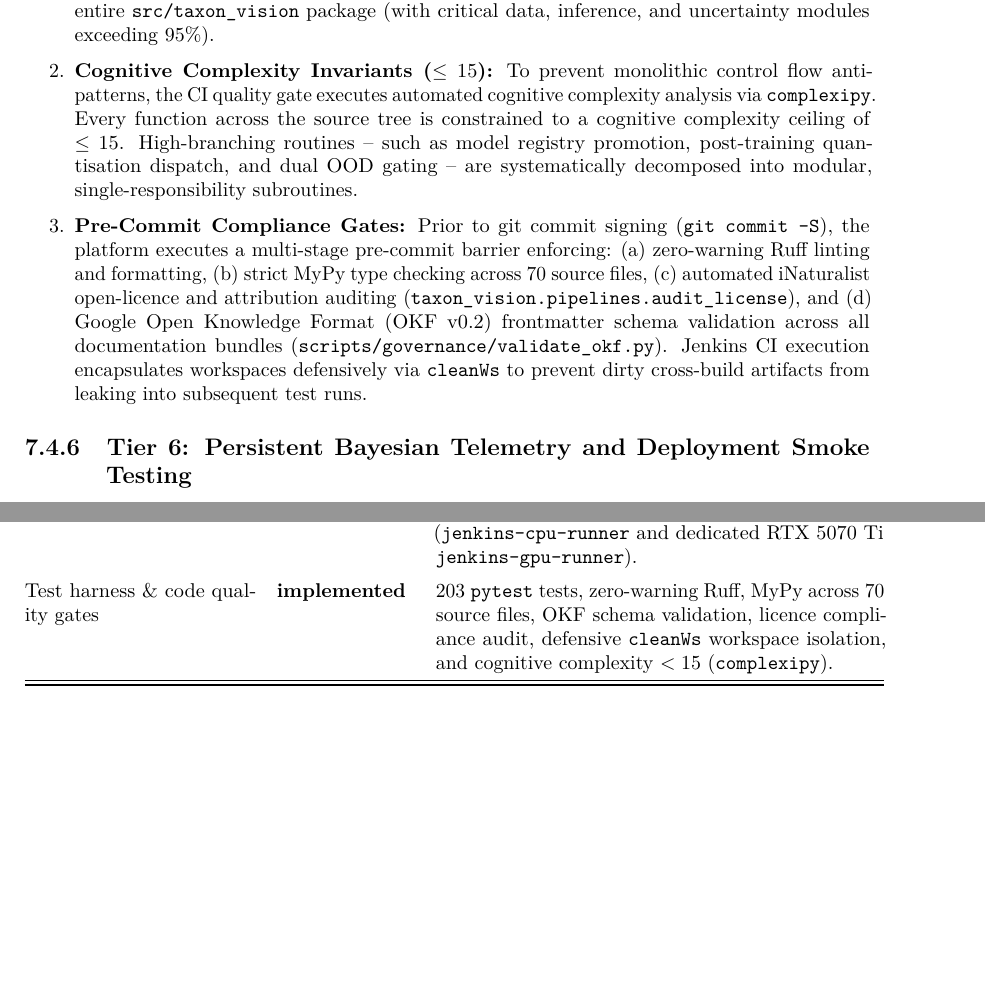
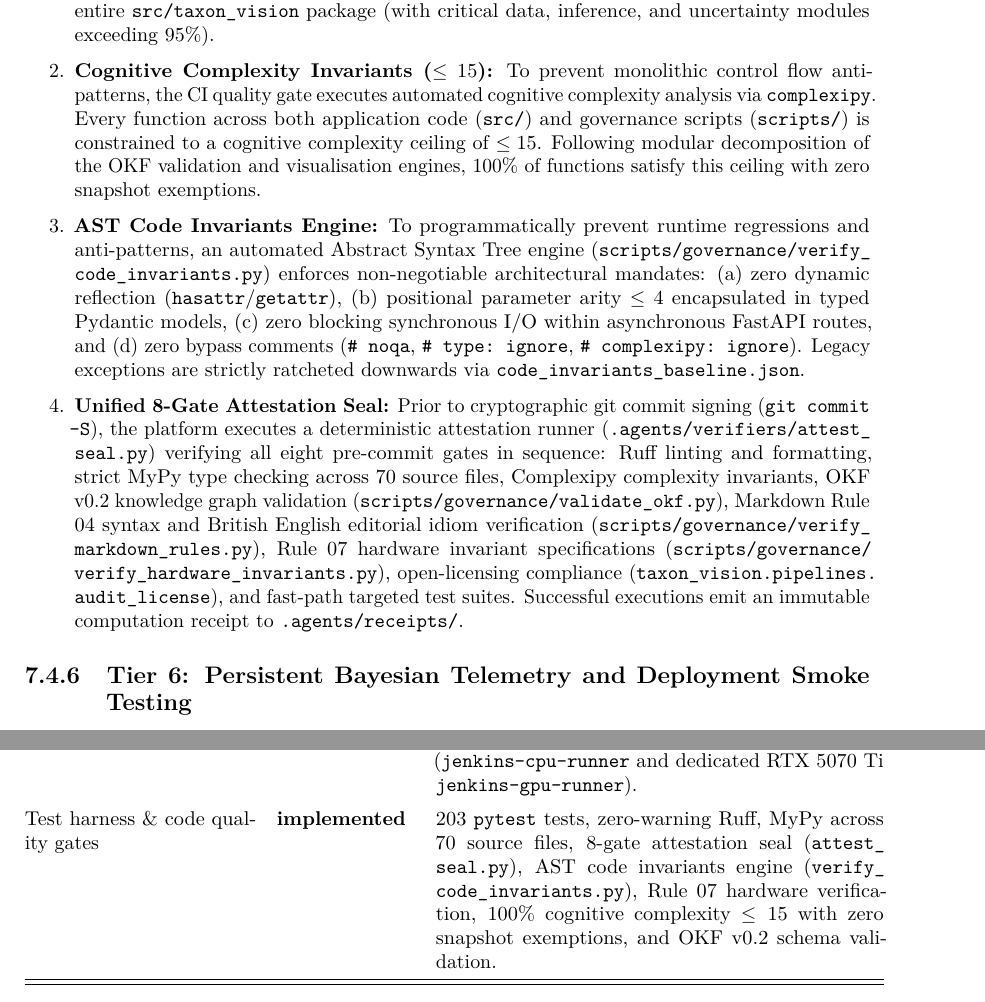
Before and after one commit to foersben/taxon-vision-mlops, a LaTeX thesis (docs/latex/strategy_report/strategy_report.tex, which reads docs/latex/strategy_report/chapters/07_observability_and_testing.tex, docs/latex/strategy_report/chapters/10_conclusion.tex): two parts of pages 50 and 55 of 58, joined at a grey line, cut so that both start at the same text, the shorter picture padded with empty space. Compiled offline with pdfLaTeX.

Commit message:
docs(strategy-report): synchronise report date, AST invariants, and 8-gate attestation
- Update report date to 30 October 2026
- Document AST code invariants engine and zero-exemption cognitive complexity in Chapter 7
- Update Table 10.1 implementation status and operational synthesis with 8-gate attestation seal
- Recompile strategy_report.pdf with updated cross-references and bibliography

```diff
--- a/docs/latex/strategy_report/chapters/07_observability_and_testing.tex
+++ b/docs/latex/strategy_report/chapters/07_observability_and_testing.tex
@@ -273,7 +273,8 @@ Beyond functional and statistical correctness, production maintainability mandat
 \begin{enumerate}
     \item \textbf{Comprehensive Automated Test Harness:} The regression test suite comprises \textbf{203 automated pytest tests} maintaining an empirical statement coverage of $89\%$ across the entire \nolinkurl{src/taxon_vision} package (with critical data, inference, and uncertainty modules exceeding $95\%$).
-    \item \textbf{Cognitive Complexity Invariants ($\le 15$):} To prevent monolithic control flow anti-patterns, the CI quality gate executes automated cognitive complexity analysis via \nolinkurl{complexipy}. Every function across the source tree is constrained to a cognitive complexity ceiling of $\le 15$. High-branching routines -- such as model registry promotion, post-training quantisation dispatch, and dual OOD gating -- are systematically decomposed into modular, single-responsibility subroutines.
-    \item \textbf{Pre-Commit Compliance Gates:} Prior to git commit signing (\texttt{git commit -S}), the platform executes a multi-stage pre-commit barrier enforcing: (a) zero-warning Ruff linting and formatting, (b) strict MyPy type checking across 70 source files, (c) automated iNaturalist open-licence and attribution auditing (\nolinkurl{taxon_vision.pipelines.audit_license}), and (d) Google Open Knowledge Format (OKF v0.2) frontmatter schema validation across all documentation bundles (\nolinkurl{scripts/governance/validate_okf.py}). Jenkins CI execution encapsulates workspaces defensively via \texttt{cleanWs} to prevent dirty cross-build artifacts from leaking into subsequent test runs.
+    \item \textbf{Cognitive Complexity Invariants ($\le 15$):} To prevent monolithic control flow anti-patterns, the CI quality gate executes automated cognitive complexity analysis via \nolinkurl{complexipy}. Every function across both application code (\nolinkurl{src/}) and governance scripts (\nolinkurl{scripts/}) is constrained to a cognitive complexity ceiling of $\le 15$. Following modular decomposition of the OKF validation and visualisation engines, $100\%$ of functions satisfy this ceiling with zero snapshot exemptions.
+    \item \textbf{AST Code Invariants Engine:} To programmatically prevent runtime regressions and anti-patterns, an automated Abstract Syntax Tree engine (\nolinkurl{scripts/governance/verify_code_invariants.py}) enforces non-negotiable architectural mandates: (a) zero dynamic reflection (\texttt{hasattr}/\texttt{getattr}), (b) positional parameter arity $\le 4$ encapsulated in typed Pydantic models, (c) zero blocking synchronous I/O within asynchronous FastAPI routes, and (d) zero bypass comments (\texttt{\#~noqa}, \texttt{\#~type:\ ignore}, \texttt{\#~complexipy:\ ignore}). Legacy exceptions are strictly ratcheted downwards via \nolinkurl{code_invariants_baseline.json}.
+    \item \textbf{Unified 8-Gate Attestation Seal:} Prior to cryptographic git commit signing (\texttt{git commit -S}), the platform executes a deterministic attestation runner (\nolinkurl{.agents/verifiers/attest_seal.py}) verifying all eight pre-commit gates in sequence: Ruff linting and formatting, strict MyPy type checking across 70 source files, Complexipy complexity invariants, OKF v0.2 knowledge graph validation (\nolinkurl{scripts/governance/validate_okf.py}), Markdown Rule 04 syntax and British English editorial idiom verification (\nolinkurl{scripts/governance/verify_markdown_rules.py}), Rule 07 hardware invariant specifications (\nolinkurl{scripts/governance/verify_hardware_invariants.py}), open-licensing compliance (\nolinkurl{taxon_vision.pipelines.audit_license}), and fast-path targeted test suites. Successful executions emit an immutable computation receipt to \nolinkurl{.agents/receipts/}.
 \end{enumerate}
 
 \subsection{Tier 6: Persistent Bayesian Telemetry and Deployment Smoke Testing}
--- a/docs/latex/strategy_report/chapters/10_conclusion.tex
+++ b/docs/latex/strategy_report/chapters/10_conclusion.tex
@@ -49,7 +49,7 @@ Inference service \& HTMX dashboard & \textbf{implemented} & FastAPI service (\t
 \addlinespace
 Hybrid CI/CD \& K3s GPU execution & \textbf{implemented} & GitHub Actions quality/release/GHCR workflows (\texttt{ci.yml}, \texttt{release.yaml}), Traefik v3.1 canary ingress, and bare-metal Jenkins two-pod execution (\texttt{jenkins-cpu-runner} and dedicated RTX 5070 Ti \texttt{jenkins-gpu-runner}). \\
 \addlinespace
-Test harness \& code quality gates & \textbf{implemented} & 203 \texttt{pytest} tests, zero-warning Ruff, MyPy across 70 source files, OKF schema validation, licence compliance audit, defensive \texttt{cleanWs} workspace isolation, and cognitive complexity $<15$ (\texttt{complexipy}). \\
+Test harness \& code quality gates & \textbf{implemented} & 203 \texttt{pytest} tests, zero-warning Ruff, MyPy across 70 source files, 8-gate attestation seal (\nolinkurl{attest_seal.py}), AST code invariants engine (\nolinkurl{verify_code_invariants.py}), Rule 07 hardware verification, 100\% cognitive complexity $\le 15$ with zero snapshot exemptions, and OKF v0.2 schema validation. \\
 \midrule
 Prometheus \& Grafana observability & \textbf{partial} & FastAPI exposes \texttt{/metrics} with 3 core collectors in \texttt{telemetry.py} and \texttt{config/prometheus.yaml} exists; in-cluster Prometheus server with native TSDB and BTRFS NOCOW specified in Section~\ref{sec:prometheus_tsdb_realisation}. \\
 \addlinespace
--- a/docs/latex/strategy_report/strategy_report.tex
+++ b/docs/latex/strategy_report/strategy_report.tex
@@ -66,7 +66,7 @@
 \LARGE \textit{End-to-End Architectural and Operational Strategy Report}\\[0.5cm]
 \Large Systems Engineering}
 \author{\Large Benjamin Förster}
-\date{20 October 2026}
+\date{30 October 2026}
 
 \begin{document}
 
```
Also changed, not shown: docs/latex/strategy_report/strategy_report.pdf, docs/latex/strategy_report/chapters/07_observability_and_testing.tex (2 more changed lines), docs/latex/strategy_report/chapters/10_conclusion.tex (2 more changed lines).
